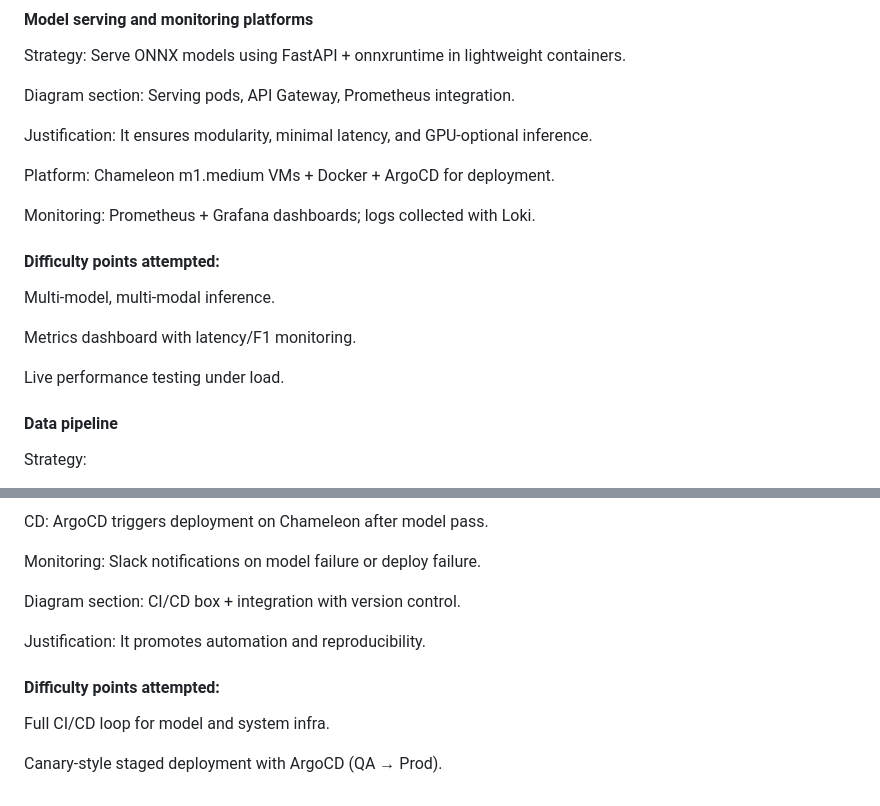
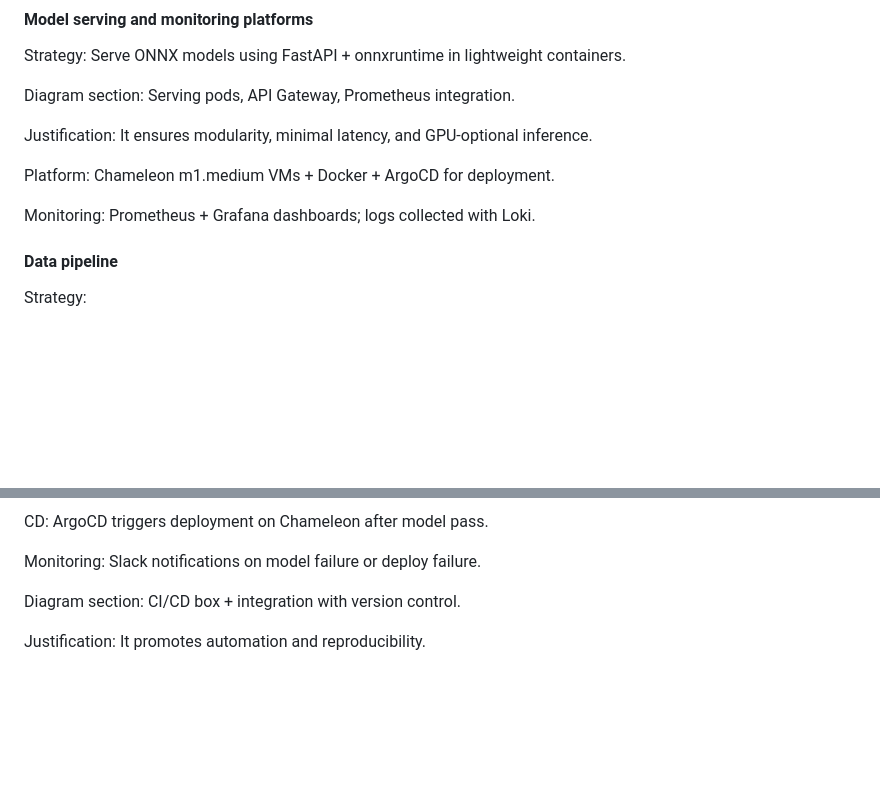
Before and after one commit to revforyou/Content_Moderation_System, a Markdown page: README.md, 2 parts joined by grey strips. GitHub-like rendering; blank space fills up the shorter version.

```diff
--- a/README.md
+++ b/README.md
@@ -96,14 +96,6 @@ Platform: Chameleon m1.medium VMs + Docker + ArgoCD for deployment.
 
 Monitoring: Prometheus + Grafana dashboards; logs collected with Loki.
 
-#### Difficulty points attempted:
-
-Multi-model, multi-modal inference.
-
-Metrics dashboard with latency/F1 monitoring.
-
-Live performance testing under load.
-
 
 
 #### Data pipeline
@@ -139,9 +131,3 @@ Monitoring: Slack notifications on model failure or deploy failure.
 Diagram section: CI/CD box + integration with version control.
 
 Justification: It promotes automation and reproducibility.
-
-#### Difficulty points attempted:
-
-Full CI/CD loop for model and system infra.
-
-Canary-style staged deployment with ArgoCD (QA → Prod).
```
